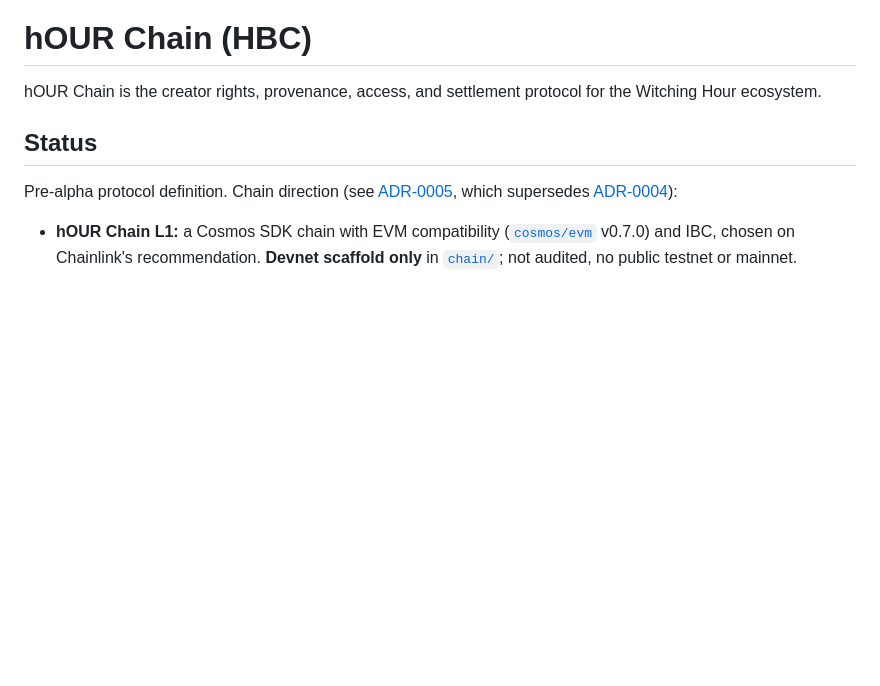
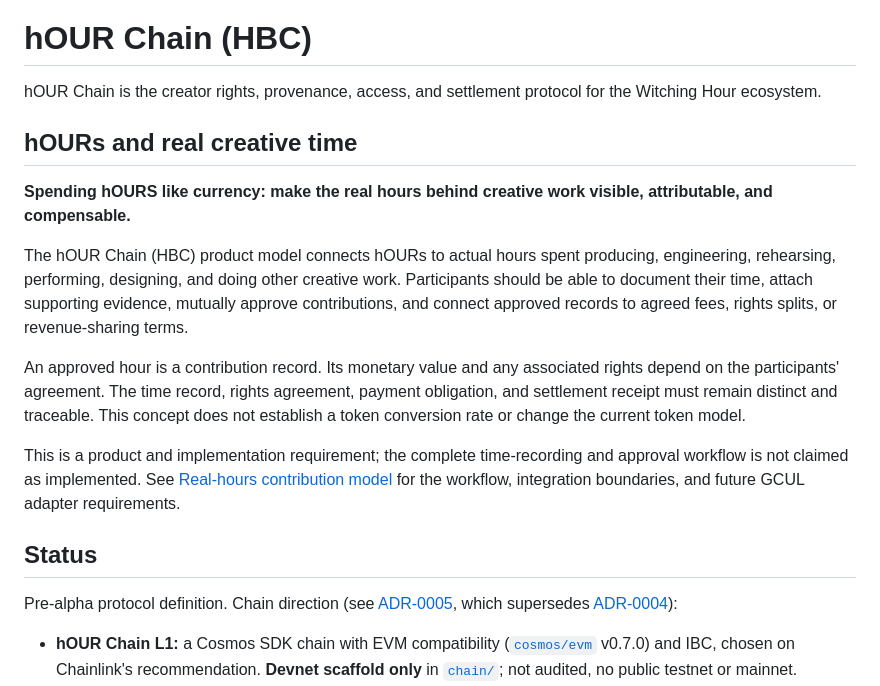
Before and after one commit to witchinghourartcollective/hOUR-Chain, a Markdown page: README.md, the part around the change. GitHub-like rendering; blank space fills up the shorter version.

Commit message:
docs: connect hOURs to approved real-world creative hours

```diff
--- a/README.md
+++ b/README.md
@@ -1,6 +1,17 @@
 # hOUR Chain (HBC)
 
 hOUR Chain is the creator rights, provenance, access, and settlement protocol for the Witching Hour ecosystem.
+
+
+## hOURs and real creative time
+
+**Spending hOURS like currency: make the real hours behind creative work visible, attributable, and compensable.**
+
+The hOUR Chain (HBC) product model connects hOURs to actual hours spent producing, engineering, rehearsing, performing, designing, and doing other creative work. Participants should be able to document their time, attach supporting evidence, mutually approve contributions, and connect approved records to agreed fees, rights splits, or revenue-sharing terms.
+
+An approved hour is a contribution record. Its monetary value and any associated rights depend on the participants' agreement. The time record, rights agreement, payment obligation, and settlement receipt must remain distinct and traceable. This concept does not establish a token conversion rate or change the current token model.
+
+This is a product and implementation requirement; the complete time-recording and approval workflow is not claimed as implemented. See [Real-hours contribution model](https://github.com/witchinghourartcollective/hOUR-Chain/blob/main/docs/TIME-CONTRIBUTIONS.md) for the workflow, integration boundaries, and future GCUL adapter requirements.
 
 ## Status
 
```
